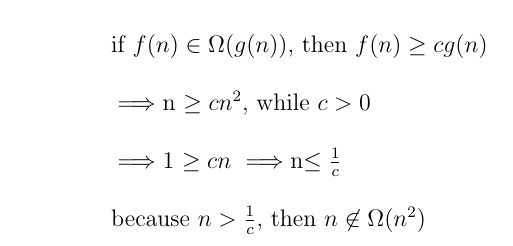
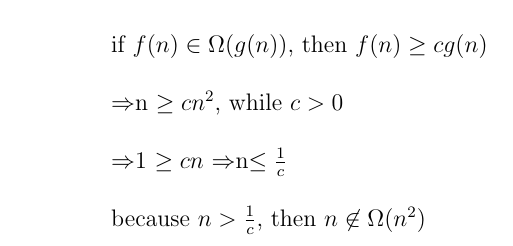
Before and after one commit to MitchGaines/CS2223, a LaTeX document (hwk2/hwk2.tex): part of page 2 of 2, cut so that both start at the same text. The pictures show the PDF file hwk2/hwk2.pdf that the author committed with the source.

Commit message:
reformatting

```diff
--- a/hwk2/hwk2.tex
+++ b/hwk2/hwk2.tex
@@ -92,12 +92,12 @@ Date: 3/29/2017\\ --------------------------------------------------------------
 \item Show that $n^{2} \in O(n^{2}+10n), n \geq 0$ \\ \\
 	\tab Choose $c=1$ \\ \\
 	\tab $n^{2} \leq n^{2} + 10n$, while $n>0$ \\ \\
-	\tab \implies $0 \leq c10n$ \\ \\
+	\tab \Rightarrow $0 \leq c10n$ \\ \\
 	\tab because this holds true, $n^{2} \in O(n^{2}+10n)$
 \item Show that $n \not\in \Omega(n^{2})$ \\ \\
 	\tab if $f(n) \in \Omega(g(n))$, then $f(n) \geq cg(n)$ \\ \\
-	\tab \implies $n \geq cn^{2}$, while $c>0$ \\ \\
-	\tab \implies $1 \geq cn$ \implies $n\leq\frac{1}{c}$ \\ \\
+	\tab \Rightarrow $n \geq cn^{2}$, while $c>0$ \\ \\
+	\tab \Rightarrow $1 \geq cn$ \Rightarrow $n\leq\frac{1}{c}$ \\ \\
 	\tab because $n>\frac{1}{c}$, then $n \not\in \Omega(n^{2})$
 \end {enumerate}
 
```
Also changed, not shown: hwk2/hwk2.pdf, 2 other files.
